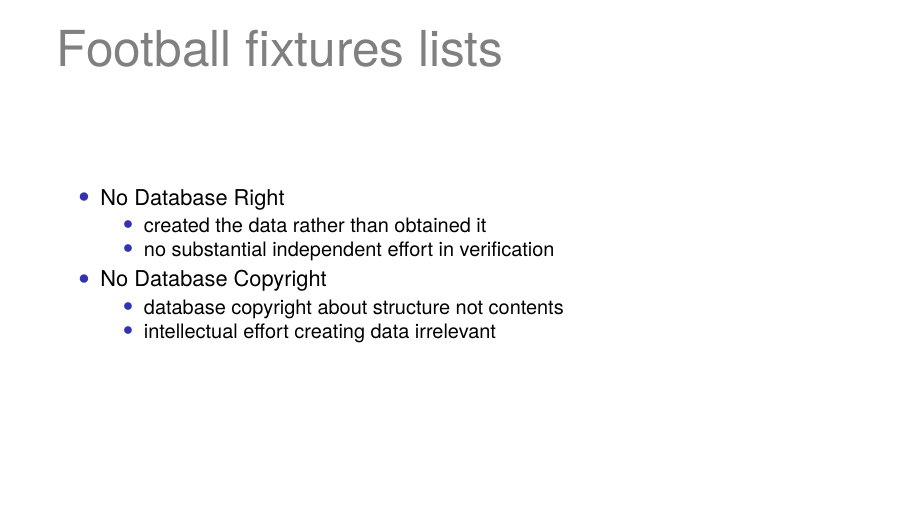
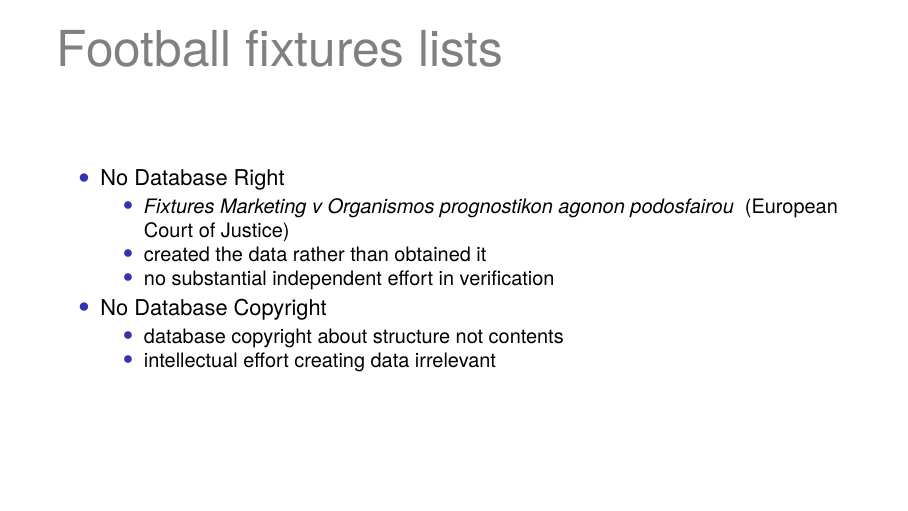
Before and after one commit to francisdavey/open-data, LaTeX slides (odp/slides.tex): page 8 of 9. Compiled offline with XeLaTeX; a missing font is replaced by an installed copy or a similar font.

Commit message:
fixed font problem, 9 pages

```diff
--- a/odp/slides.tex
+++ b/odp/slides.tex
@@ -105,7 +105,8 @@ The contents
       \begin{itemize}
       \item No Database Right
         \begin{itemize}
-%        \item {\protect\textit{Fixtures Marketing v Organismos prognostikon agonon podosfairou }} (European Court of Justice}
+        \item {\protect\textit{Fixtures Marketing v Organismos prognostikon agonon podosfairou }} (European Court of Justice)
+%\item Fixtures Marketing v Organismos prognostikon agonon podosfairou (European Court of Justice)
         \item created the data rather than obtained it
         \item no substantial independent effort in verification
         \end{itemize}
```
